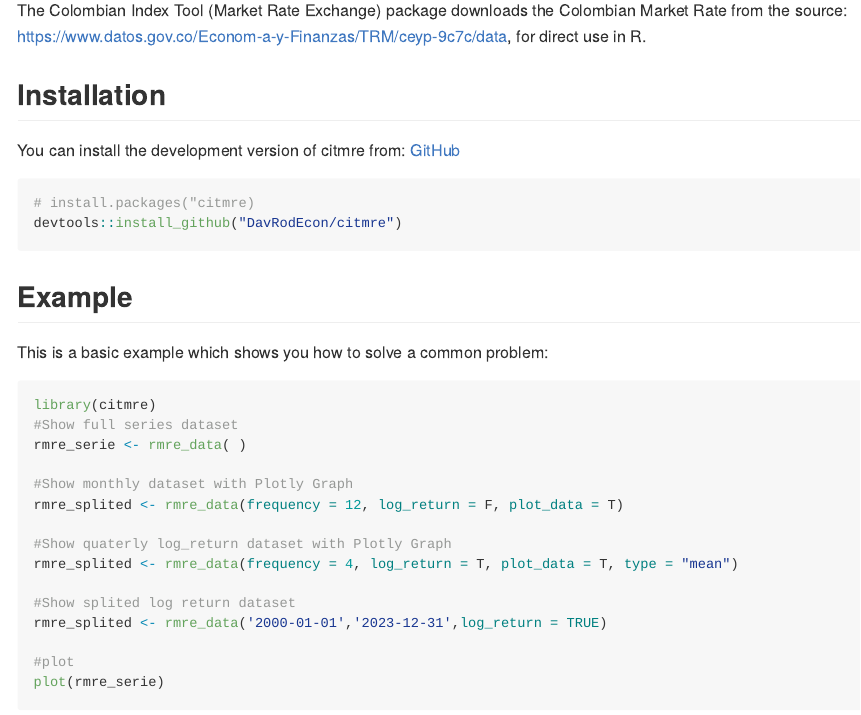
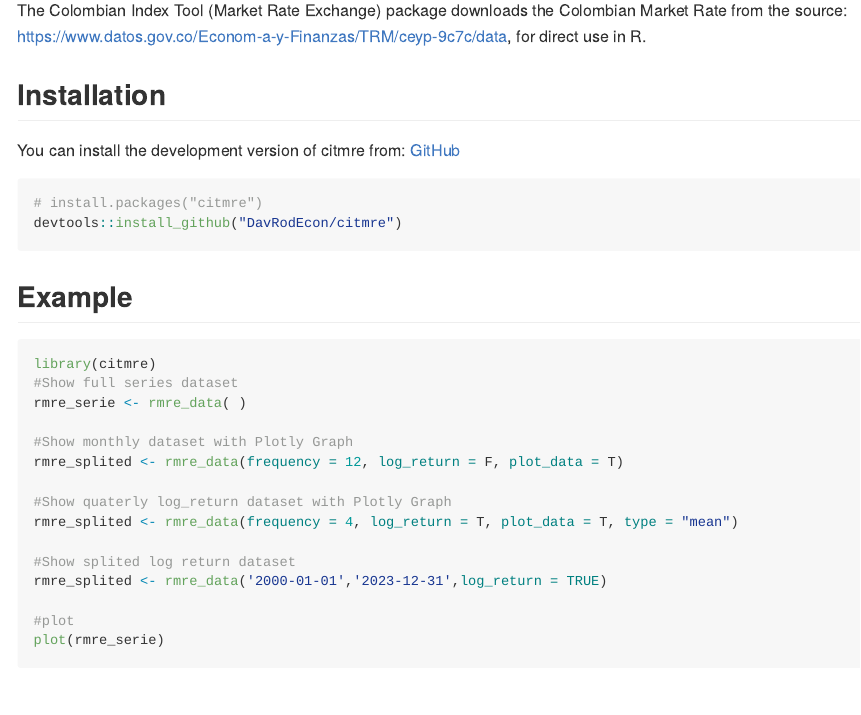
Before and after one commit to DavRodEcon/citmre, an R Markdown document (README.Rmd): the page in a window 1100 px wide, from 110 px down. The pictures show the output file README.md that the author committed with the source, drawn offline in the style of GitHub.

Commit message:
cambios en readme

````diff
--- a/README.Rmd
+++ b/README.Rmd
@@ -32,8 +32,6 @@ devtools::install_github("DavRodEcon/citmre")
 
 ## Example
 
-This is a basic example which shows you how to solve a common problem:
-
 ```{r example}
 library(citmre)
 #Show full series dataset
````
Also changed, not shown: README.md.
